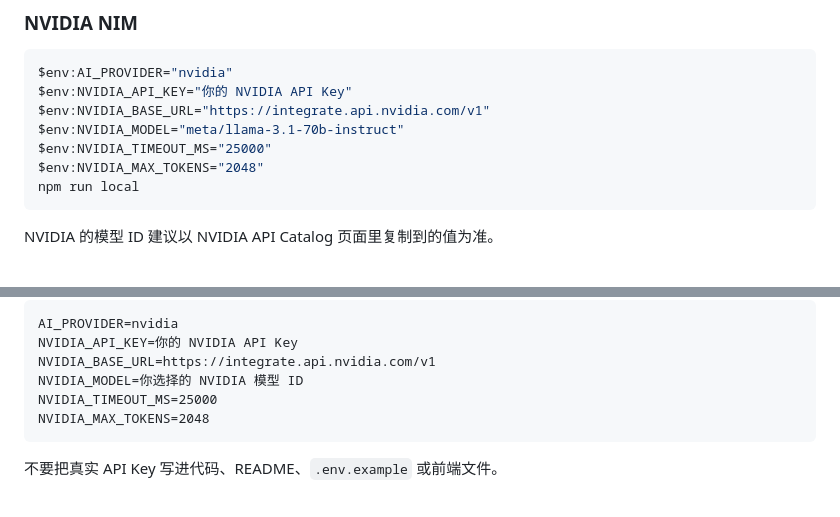
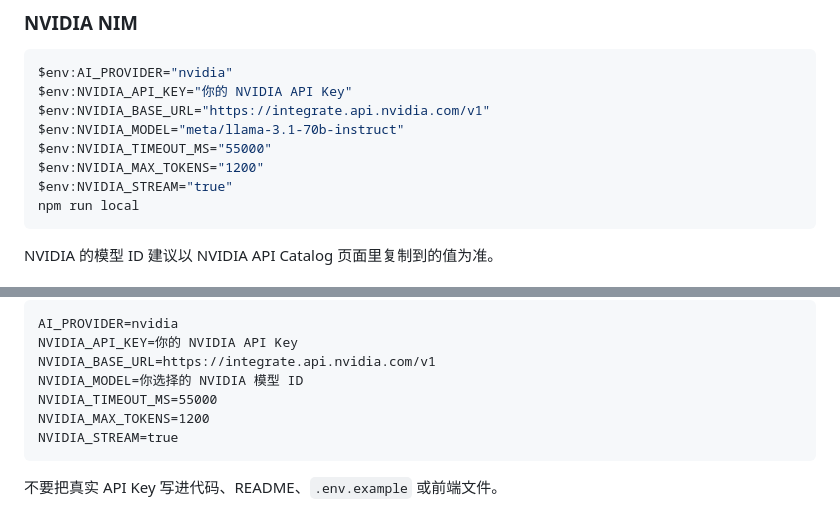
Before and after one commit to csu-orange/ai-job-agent, a Markdown page: README.md, 2 parts joined by grey strips. Drawn GitHub-style.

Commit message:
Tune NVIDIA streaming requests

````diff
--- a/README.md
+++ b/README.md
@@ -66,8 +66,9 @@ $env:AI_PROVIDER="nvidia"
 $env:NVIDIA_API_KEY="你的 NVIDIA API Key"
 $env:NVIDIA_BASE_URL="https://integrate.api.nvidia.com/v1"
 $env:NVIDIA_MODEL="meta/llama-3.1-70b-instruct"
-$env:NVIDIA_TIMEOUT_MS="25000"
-$env:NVIDIA_MAX_TOKENS="2048"
+$env:NVIDIA_TIMEOUT_MS="55000"
+$env:NVIDIA_MAX_TOKENS="1200"
+$env:NVIDIA_STREAM="true"
 npm run local
 ```
 
@@ -97,8 +98,9 @@ AI_PROVIDER=nvidia
 NVIDIA_API_KEY=你的 NVIDIA API Key
 NVIDIA_BASE_URL=https://integrate.api.nvidia.com/v1
 NVIDIA_MODEL=你选择的 NVIDIA 模型 ID
-NVIDIA_TIMEOUT_MS=25000
-NVIDIA_MAX_TOKENS=2048
+NVIDIA_TIMEOUT_MS=55000
+NVIDIA_MAX_TOKENS=1200
+NVIDIA_STREAM=true
 ```
 
 不要把真实 API Key 写进代码、README、`.env.example` 或前端文件。
````
